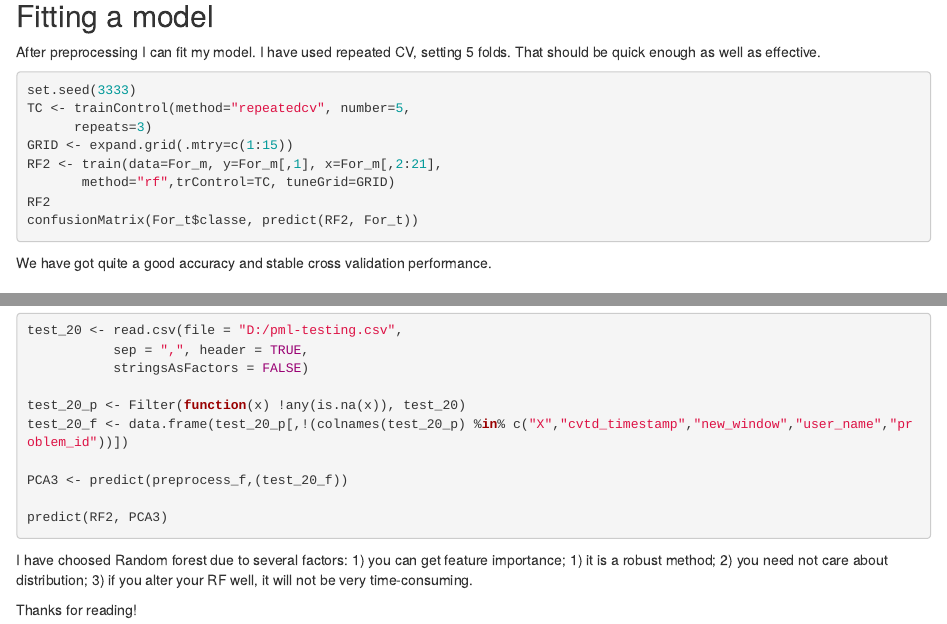
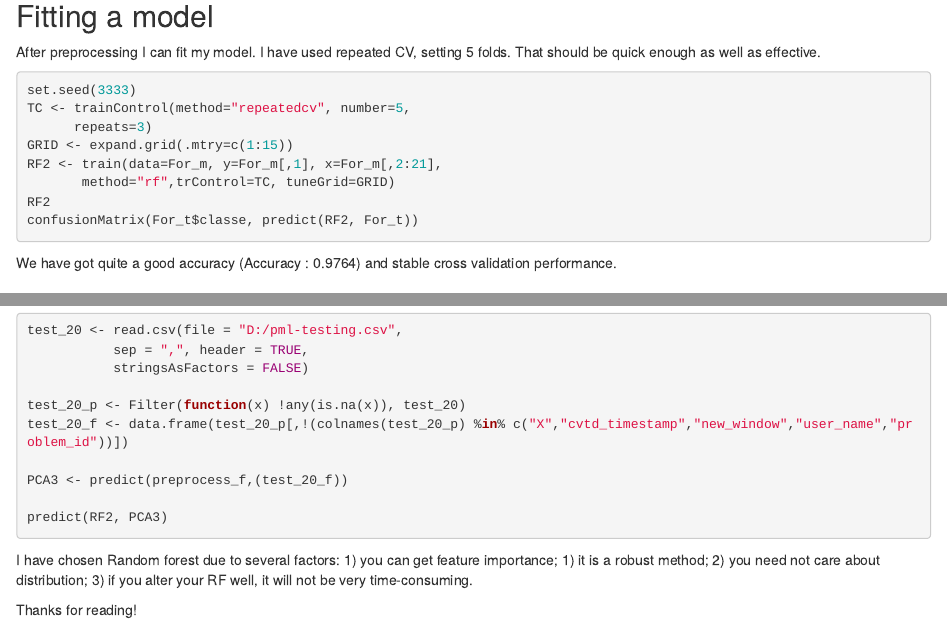
Before and after one commit to Suprema-tism/Practical-machine-learning, an R Markdown document (index.Rmd): the page in a window 1100 px wide, from 600 px down, and a second part further down, joined at a grey line. Rendered offline with R 4.5, knitr and Pandoc, with nearby package versions; the code chunks are not run, so their results and figures are left out.

Commit message:
Update index.Rmd

````diff
--- a/index.Rmd
+++ b/index.Rmd
@@ -71,7 +71,7 @@ RF2
 confusionMatrix(For_t$classe, predict(RF2, For_t))
 ```
 
-We have got quite a good accuracy and stable cross validation performance.
+We have got quite a good accuracy (Accuracy : 0.9764) and stable cross validation performance.
 
 ## Predicting with the model
 
@@ -90,7 +90,7 @@ PCA3 <- predict(preprocess_f,(test_20_f))
 predict(RF2, PCA3)
 ```
 
-I have choosed Random forest due to several factors:
+I have chosen Random forest due to several factors:
  1) you can get feature importance;
  1) it is a robust method;
  2) you need not care about distribution;
````
